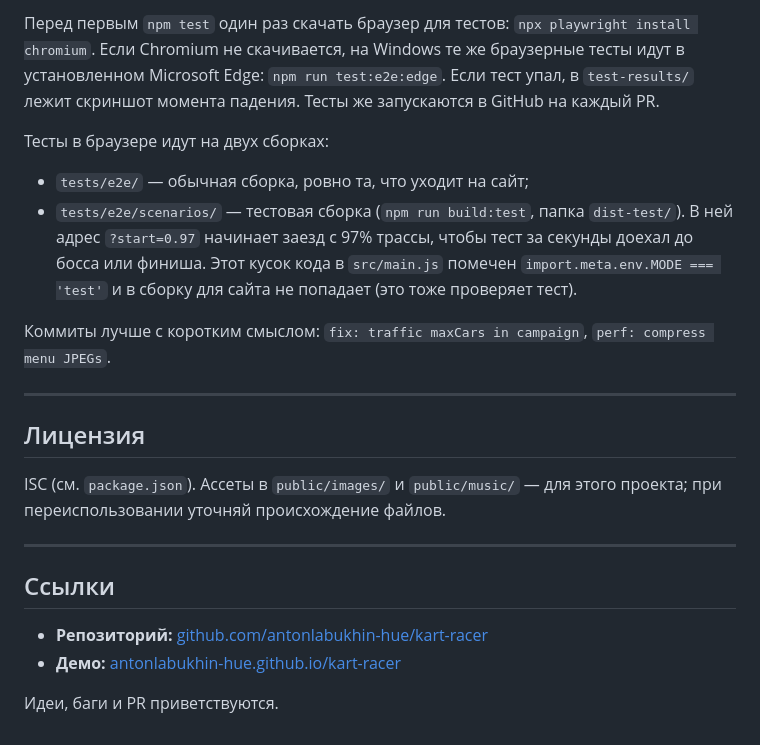
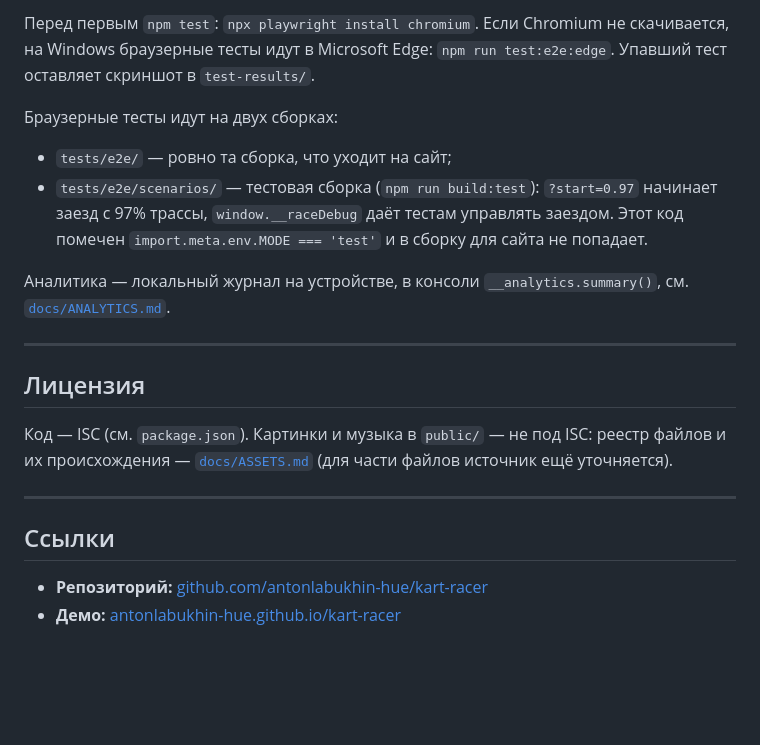
Before and after one commit to antonlabukhin-hue/kart-racer, a Markdown page: README.md, the part around one of its changes. GitHub-like rendering; blank space fills up the shorter version.

````diff
--- a/README.md
+++ b/README.md
@@ -138,19 +103,18 @@ npm test
 ```
 
-Перед первым `npm test` один раз скачать браузер для тестов: `npx playwright install chromium`. Если Chromium не скачивается, на Windows те же браузерные тесты идут в установленном Microsoft Edge: `npm run test:e2e:edge`. Если тест упал, в `test-results/` лежит скриншот момента падения. Тесты же запускаются в GitHub на каждый PR.
+Перед первым `npm test`: `npx playwright install chromium`. Если Chromium не скачивается, на Windows браузерные тесты идут в Microsoft Edge: `npm run test:e2e:edge`. Упавший тест оставляет скриншот в `test-results/`.
 
-Тесты в браузере идут на двух сборках:
+Браузерные тесты идут на двух сборках:
+- `tests/e2e/` — ровно та сборка, что уходит на сайт;
+- `tests/e2e/scenarios/` — тестовая сборка (`npm run build:test`): `?start=0.97` начинает заезд с 97% трассы, `window.__raceDebug` даёт тестам управлять заездом. Этот код помечен `import.meta.env.MODE === 'test'` и в сборку для сайта не попадает.
 
-- `tests/e2e/` — обычная сборка, ровно та, что уходит на сайт;
-- `tests/e2e/scenarios/` — тестовая сборка (`npm run build:test`, папка `dist-test/`). В ней адрес `?start=0.97` начинает заезд с 97% трассы, чтобы тест за секунды доехал до босса или финиша. Этот кусок кода в `src/main.js` помечен `import.meta.env.MODE === 'test'` и в сборку для сайта не попадает (это тоже проверяет тест).
-
-Коммиты лучше с коротким смыслом: `fix: traffic maxCars in campaign`, `perf: compress menu JPEGs`.
+Аналитика — локальный журнал на устройстве, в консоли `__analytics.summary()`, см. [`docs/ANALYTICS.md`](docs/ANALYTICS.md).
 
 ---
 
 ## Лицензия
 
-ISC (см. `package.json`). Ассеты в `public/images/` и `public/music/` — для этого проекта; при переиспользовании уточняй происхождение файлов.
+Код — ISC (см. `package.json`). Картинки и музыка в `public/` — не под ISC: реестр файлов и их происхождения — [`docs/ASSETS.md`](docs/ASSETS.md) (для части файлов источник ещё уточняется).
 
 ---
 
@@ -158,5 +122,3 @@ ISC (см. `package.json`). Ассеты в `public/images/` и `public/music/`
 
 - **Репозиторий:** [github.com/antonlabukhin-hue/kart-racer](https://github.com/antonlabukhin-hue/kart-racer)
 - **Демо:** [antonlabukhin-hue.github.io/kart-racer](https://antonlabukhin-hue.github.io/kart-racer/)
-
-Идеи, баги и PR приветствуются.
````
Also changed, not shown: other parts of README.md (+59 -94 lines), src/ARCHITECTURE.md (+8 -1 lines).
